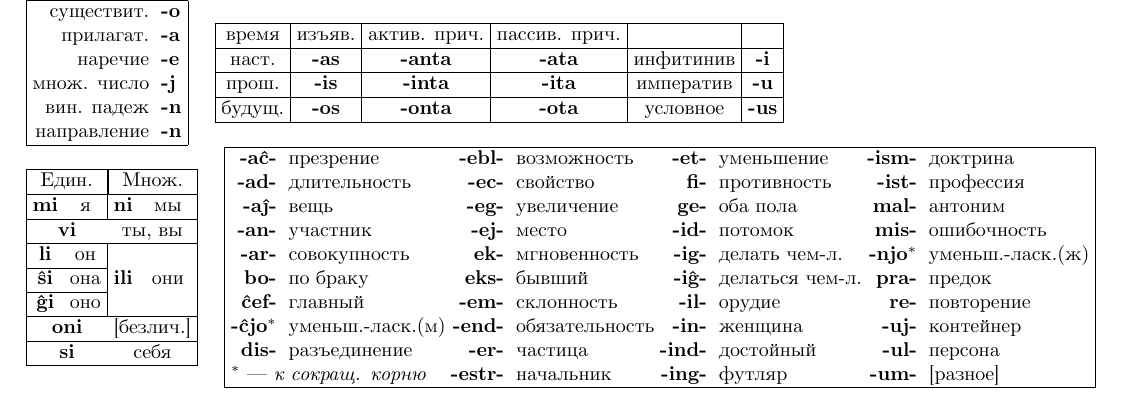
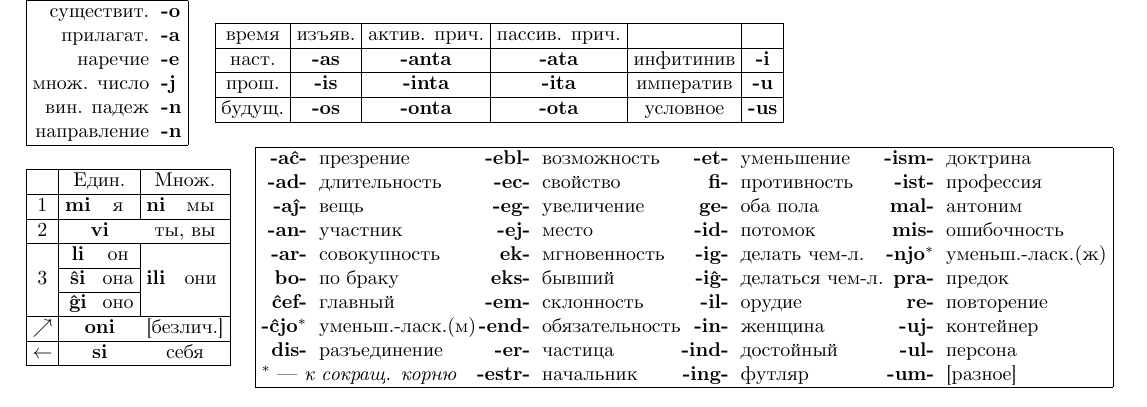
Before and after one commit to mikhail-dvorkin/eo-ru, a LaTeX document (eo-ru-cheatsheet.tex): part of the page, cut so that both start at the same text. Compiled offline with XeLaTeX.

Commit message:
Changes from papeeria: "first person" etc.

```diff
--- a/eo-ru-cheatsheet.tex
+++ b/eo-ru-cheatsheet.tex
@@ -53,23 +53,23 @@
 \end{tabular}
 
 %\section{Личные местоимения}
-\begin{tabular}{|cc|cc|}
+\begin{tabular}{|c|cc|cc|}
 \hline
-\multicolumn{2}{|c|}{Един.} & \multicolumn{2}{|c|}{Множ.} \\
+& \multicolumn{2}{c|}{Един.} & \multicolumn{2}{c|}{Множ.} \\
 \hline
-\b{mi} & я & \b{ni} & мы \\
+1 & \b{mi} & я & \b{ni} & мы \\
 \hline
-\multicolumn{2}{|c}{\b{vi}} & \multicolumn{2}{c|}{ты, вы} \\
+2 & \multicolumn{2}{c}{\b{vi}} & \multicolumn{2}{c|}{ты, вы} \\
 \hline
-\b{li} & он & & \\
-\cline{1-2}
-\b{ŝi} & она & \b{ili} & они \\
-\cline{1-2}
-\b{ĝi} & оно & & \\
+& \b{li} & он & & \\
+\cline{2-3}
+3 & \b{ŝi} & она & \b{ili} & они \\
+\cline{2-3}
+& \b{ĝi} & оно & & \\
 \hline
-\multicolumn{2}{|c}{\b{oni}} & \multicolumn{2}{c|}{[безлич.]} \\
+$\nearrow$ & \multicolumn{2}{c}{\b{oni}} & \multicolumn{2}{c|}{[безлич.]} \\
 \hline
-\multicolumn{2}{|c}{\b{si}} & \multicolumn{2}{c|}{себя} \\
+$\leftarrow$ & \multicolumn{2}{c}{\b{si}} & \multicolumn{2}{c|}{себя} \\
 \hline
 \end{tabular}
 \quad
```
